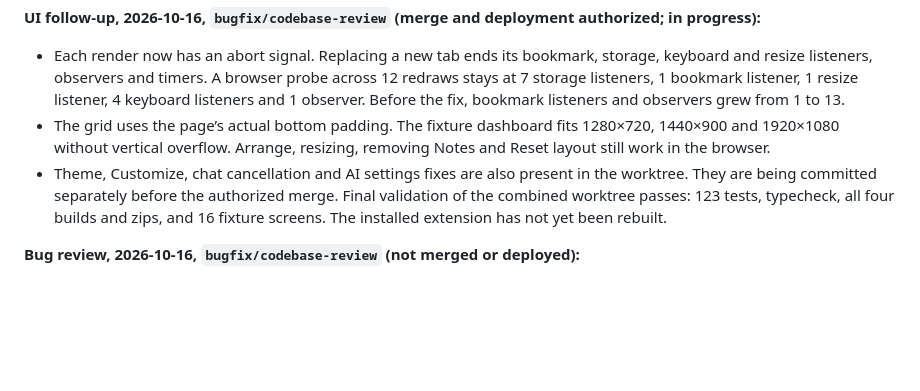
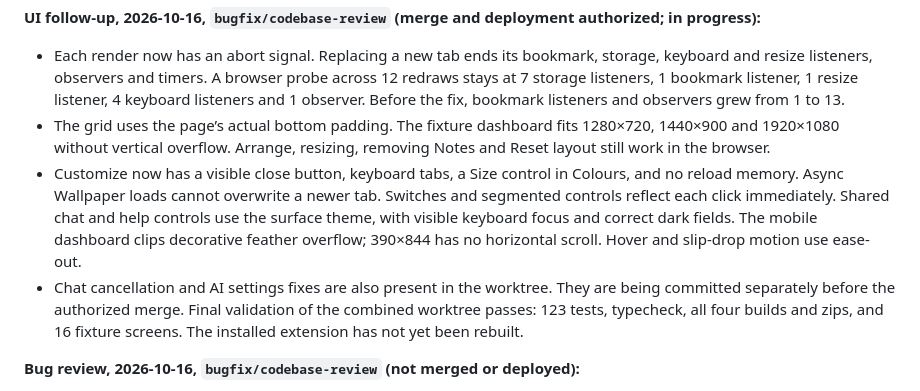
Before and after one commit to neerajbhargav/sidegig, a Markdown page: docs/STATUS.md, the part around the change. GitHub-like rendering; blank space fills up the shorter version.

```diff
--- a/docs/STATUS.md
+++ b/docs/STATUS.md
@@ -13,7 +13,8 @@ Full build-session transcript, owner requests verbatim, and test tools: `context
 
 - Each render now has an abort signal. Replacing a new tab ends its bookmark, storage, keyboard and resize listeners, observers and timers. A browser probe across 12 redraws stays at 7 storage listeners, 1 bookmark listener, 1 resize listener, 4 keyboard listeners and 1 observer. Before the fix, bookmark listeners and observers grew from 1 to 13.
 - The grid uses the page’s actual bottom padding. The fixture dashboard fits 1280×720, 1440×900 and 1920×1080 without vertical overflow. Arrange, resizing, removing Notes and Reset layout still work in the browser.
-- Theme, Customize, chat cancellation and AI settings fixes are also present in the worktree. They are being committed separately before the authorized merge. Final validation of the combined worktree passes: 123 tests, typecheck, all four builds and zips, and 16 fixture screens. The installed extension has not yet been rebuilt.
+- Customize now has a visible close button, keyboard tabs, a Size control in Colours, and no reload memory. Async Wallpaper loads cannot overwrite a newer tab. Switches and segmented controls reflect each click immediately. Shared chat and help controls use the surface theme, with visible keyboard focus and correct dark fields. The mobile dashboard clips decorative feather overflow; 390×844 has no horizontal scroll. Hover and slip-drop motion use ease-out.
+- Chat cancellation and AI settings fixes are also present in the worktree. They are being committed separately before the authorized merge. Final validation of the combined worktree passes: 123 tests, typecheck, all four builds and zips, and 16 fixture screens. The installed extension has not yet been rebuilt.
 
 **Bug review, 2026-10-16, `bugfix/codebase-review` (not merged or deployed):**
 
```
Also changed, not shown: docs/evolution/README.md (+8 -0 lines), docs/evolution/2026-10-16-03-customize-keeps-its-close-button-visible.jpg (added), docs/evolution/2026-10-16-04-the-narrow-new-tab-uses-one-column-witho.jpg (added), docs/evolution/2026-10-16-05-sidebar-chat-uses-readable-themed-contro.jpg (added), 3 other files.
